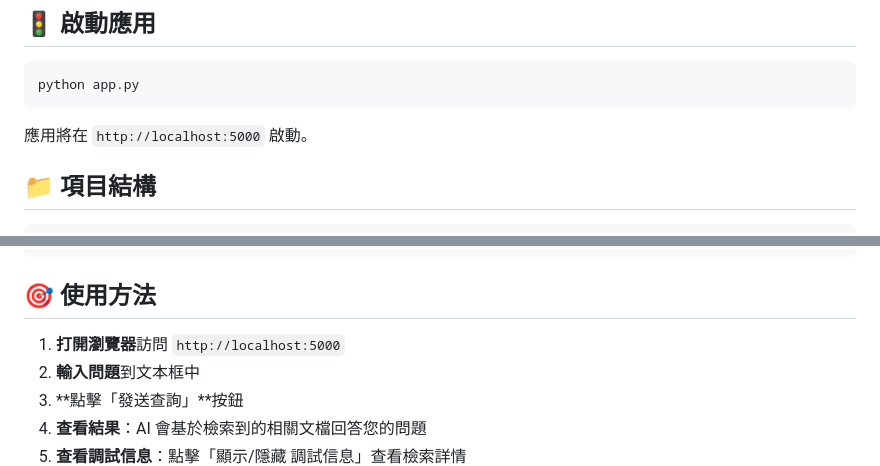
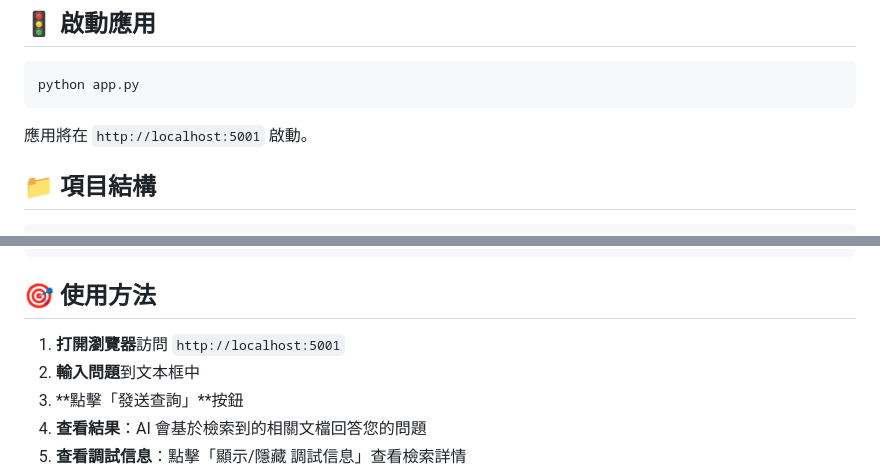
Before and after one commit to hansonpohan/RAG, a Markdown page: README.md, 2 parts joined by grey strips. GitHub-like rendering.

````diff
--- a/README.md
+++ b/README.md
@@ -99,7 +99,7 @@ GEMINI_API_KEY = os.getenv('GEMINI_API_KEY')
 python app.py
 ```
 
-應用將在 `http://localhost:5000` 啟動。
+應用將在 `http://localhost:5001` 啟動。
 
 ## 📁 項目結構
 
@@ -152,7 +152,7 @@ rag-flask-app/
 
 ## 🎯 使用方法
 
-1. **打開瀏覽器**訪問 `http://localhost:5000`
+1. **打開瀏覽器**訪問 `http://localhost:5001`
 2. **輸入問題**到文本框中
 3. **點擊「發送查詢」**按鈕
 4. **查看結果**：AI 會基於檢索到的相關文檔回答您的問題
````
